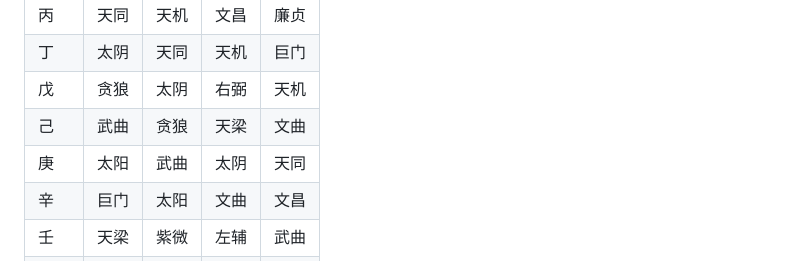
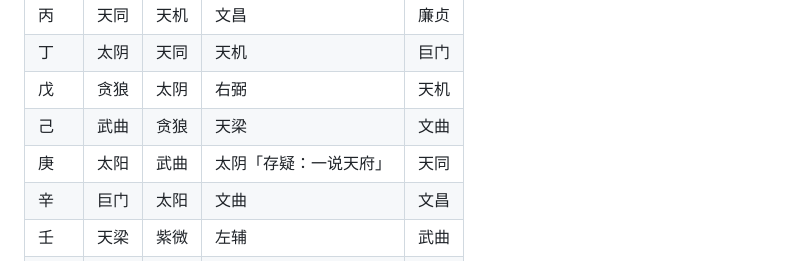
Before and after one commit to Hugh1ezy/ziwei, a Markdown page: rules/rules_paiping.md, the part around the change. GitHub-like rendering.

```diff
--- a/rules/rules_paiping.md
+++ b/rules/rules_paiping.md
@@ -69,7 +69,7 @@
 | 丁 | 太阴 | 天同 | 天机 | 巨门 |
 | 戊 | 贪狼 | 太阴 | 右弼 | 天机 |
 | 己 | 武曲 | 贪狼 | 天梁 | 文曲 |
-| 庚 | 太阳 | 武曲 | 太阴 | 天同 |
+| 庚 | 太阳 | 武曲 | 太阴「存疑：一说天府」 | 天同 |
 | 辛 | 巨门 | 太阳 | 文曲 | 文昌 |
 | 壬 | 天梁 | 紫微 | 左辅 | 武曲 |
 | 癸 | 破军 | 巨门 | 太阴 | 贪狼 |
```
Also changed, not shown: memory_log.md (+9 -0 lines), rules/conflicts.md (added, +22 -0 lines).
